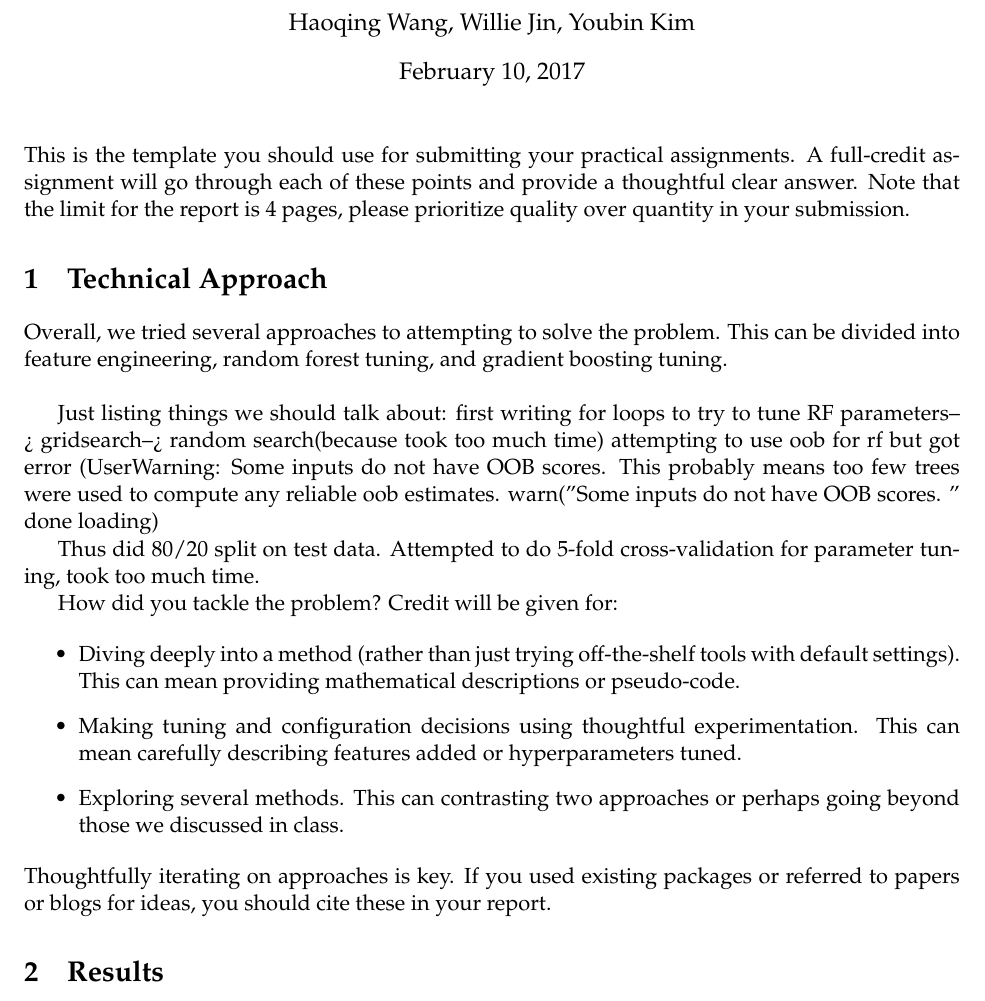
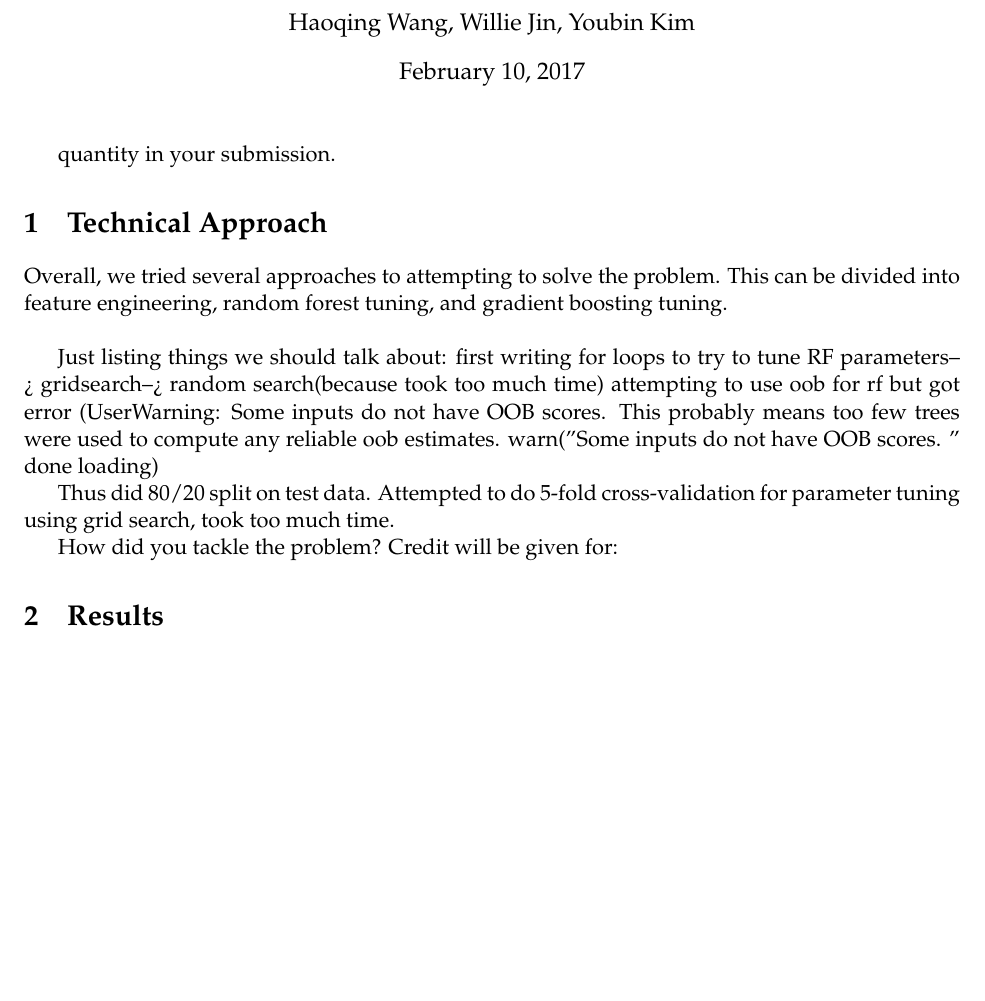
Before and after one commit to youbinkim/GoG_P1, a LaTeX document (Practical 1_Wang_Jin_Kim.tex): part of page 1 of 2, cut so that both start at the same text, the shorter picture padded with empty space. Compiled offline with pdfLaTeX.

Commit message:
writeup changes

```diff
--- a/Practical 1_Wang_Jin_Kim.tex
+++ b/Practical 1_Wang_Jin_Kim.tex
@@ -9,9 +9,7 @@
 \maketitle{}
 
 
-\noindent This is the template you should use for submitting your practical assignments.
-A full-credit assignment will go through each of these points and provide a thoughtful
-clear answer.  Note that the limit for the report is 4 pages, please prioritize quality over
+
 quantity in your submission.
 
 \section{Technical Approach}
@@ -24,23 +22,10 @@ warn("Some inputs do not have OOB scores. "
 done loading)
 
 Thus did 80/20 split on test data.
-Attempted to do 5-fold cross-validation for parameter tuning, took too much time.
+Attempted to do 5-fold cross-validation for parameter tuning using grid search, took too much time.
 
 How did you tackle the problem? Credit will be given for:
 
-  \begin{itemize}
-  \item Diving deeply into a method (rather than just trying
-    off-the-shelf tools with default settings). This can mean
-    providing mathematical descriptions or pseudo-code.
-  \item Making tuning and configuration decisions using thoughtful experimentation.
-    This can mean carefully describing features added or hyperparameters tuned.
-  \item Exploring several methods. This can contrasting two approaches
-    or perhaps going beyond those we discussed in class.
-  \end{itemize}
-
-  \noindent Thoughtfully iterating on approaches is key.
-  If you used existing packages or referred to papers or blogs for ideas,
-  you should cite these in your report.
 
   \begin{table}
     \centering
```
